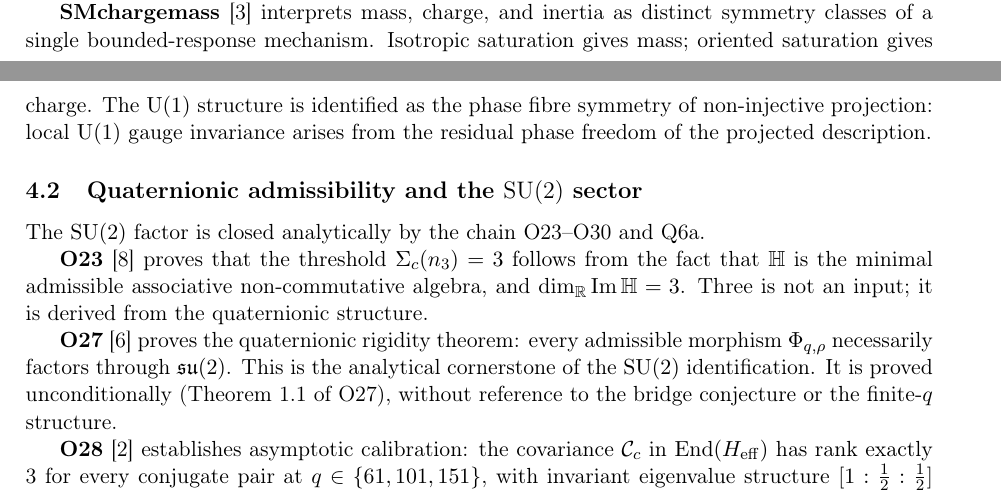
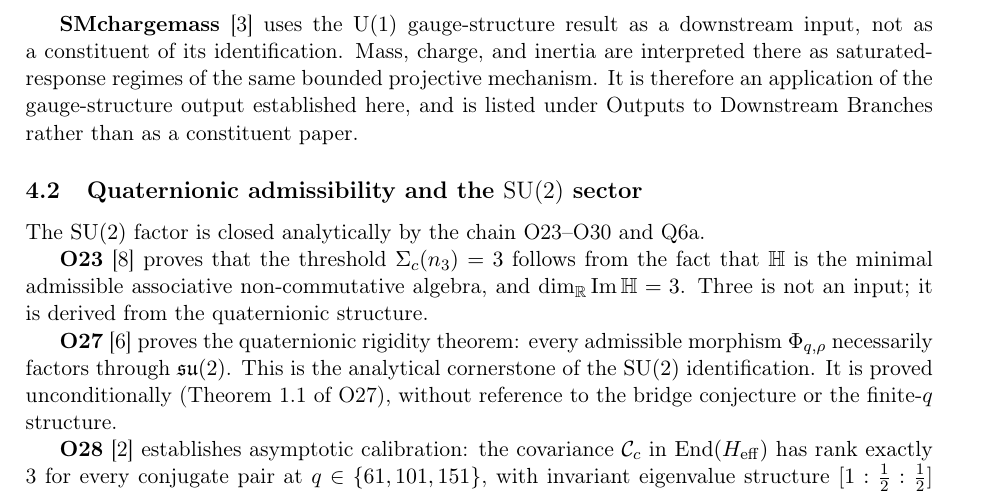
Before and after one commit to Cosmochrony/gauge-structure-note, a LaTeX paper (tex/GaugeStructureNote.tex): two parts of pages 4 and 5 of 10 before the commit and part of page 5 of 10 after it, the two joined at a grey line, cut at the place of the change. Compiled offline with pdfLaTeX.

Commit message:
Clarify remarks on gauge freedom and update downstream output references

```diff
--- a/tex/GaugeStructureNote.tex
+++ b/tex/GaugeStructureNote.tex
@@ -255,12 +255,12 @@
       Q6a constructs the admissible principal bundle $P_{\Gpi}(M, \Gpi)$ with structure group
       $\Gpi$ and connection $A \in \Omega^1(P, \mathfrak{g}_\Pi)$.
 
-      \textbf{SMchargemass}~\cite{Beau2026e} interprets mass, charge, and inertia as distinct
-      symmetry classes of a single bounded-response mechanism.
-      Isotropic saturation gives mass; oriented saturation gives charge.
-      The $\UU(1)$ structure is identified as the phase fibre symmetry of non-injective
-      projection: local $\UU(1)$ gauge invariance arises from the residual phase freedom of
-      the projected description.
+      \textbf{SMchargemass}~\cite{Beau2026e} uses the $\UU(1)$ gauge-structure result as a
+      downstream input, not as a constituent of its identification.
+      Mass, charge, and inertia are interpreted there as saturated-response regimes of the
+      same bounded projective mechanism.
+      It is therefore an application of the gauge-structure output established here, and is
+      listed under Outputs to Downstream Branches rather than as a constituent paper.
 
     \subsection{Quaternionic admissibility and the \texorpdfstring{$\SU(2)$}{SU(2)} sector}
       \label{sec:su2}
```
Also changed, not shown: out/GaugeStructureNote.pdf (added), tex/GaugeStructureNote.tex (3 more changed lines). Lines whose indentation alone changed are shown as unchanged.
